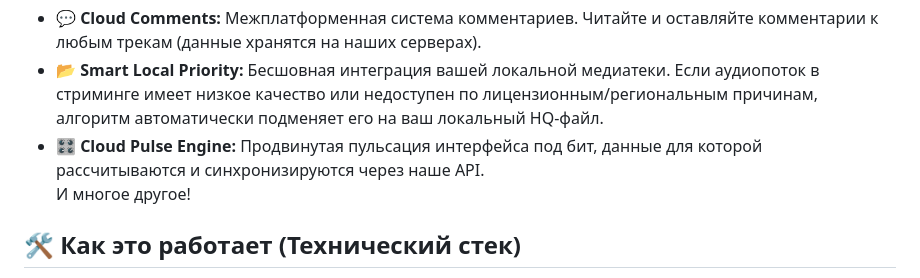
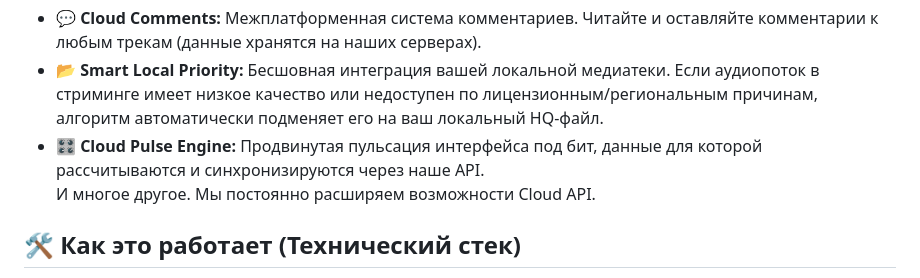
Before and after one commit to Desai0/ChromaSync, a Markdown page: README.md, the part around the change. GitHub-like rendering.

```diff
--- a/README.md
+++ b/README.md
@@ -82,7 +82,7 @@
 *   💬 **Cloud Comments:** Межплатформенная система комментариев. Читайте и оставляйте комментарии к любым трекам (данные хранятся на наших серверах).
 *   📂 **Smart Local Priority:** Бесшовная интеграция вашей локальной медиатеки. Если аудиопоток в стриминге имеет низкое качество или недоступен по лицензионным/региональным причинам, алгоритм автоматически подменяет его на ваш локальный HQ-файл.
 *   🎛 **Cloud Pulse Engine:** Продвинутая пульсация интерфейса под бит, данные для которой рассчитываются и синхронизируются через наше API.<br>
-И многое другое!
+И многое другое. Мы постоянно расширяем возможности Cloud API.
 
 ## 🛠️ Как это работает (Технический стек)
 
```
